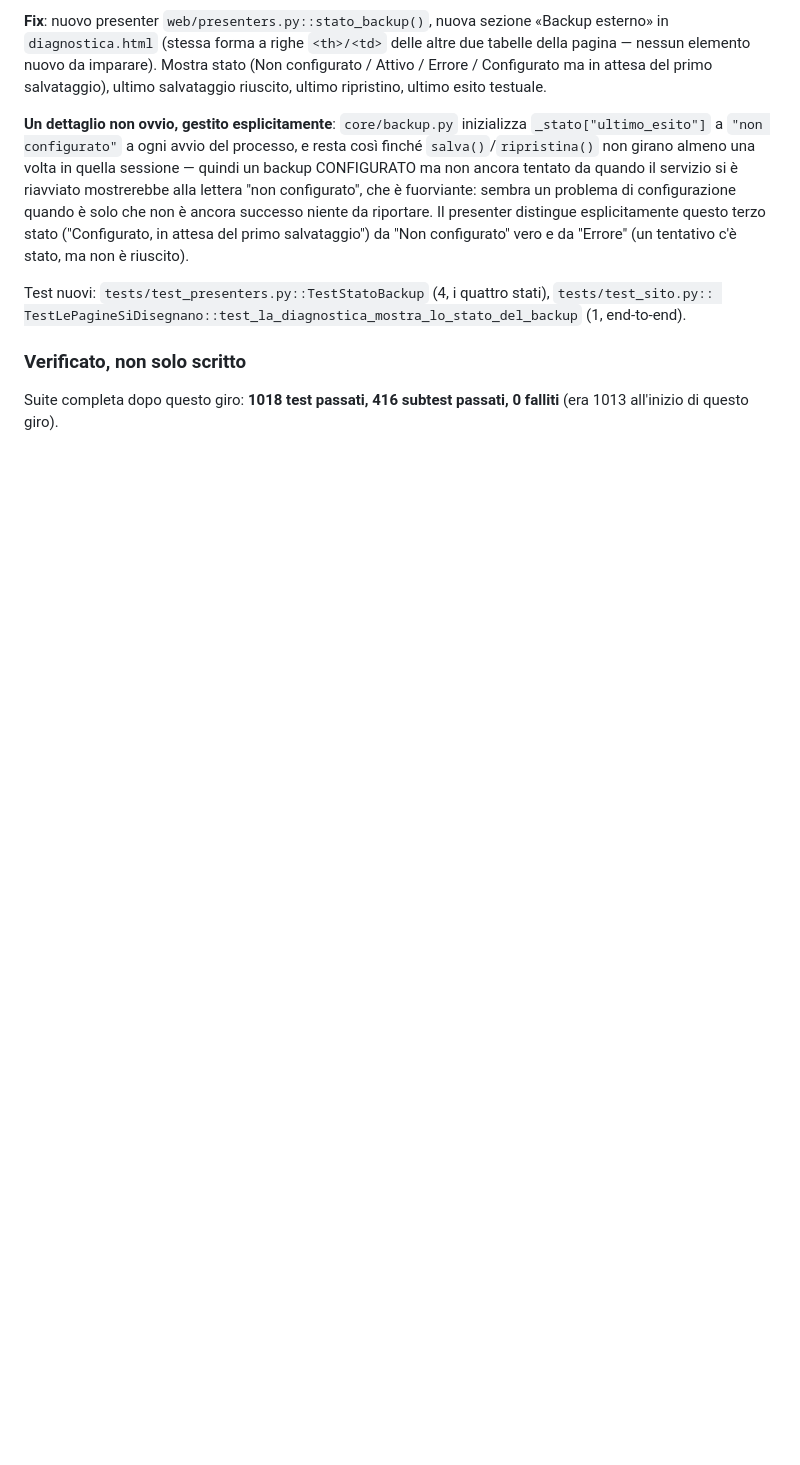
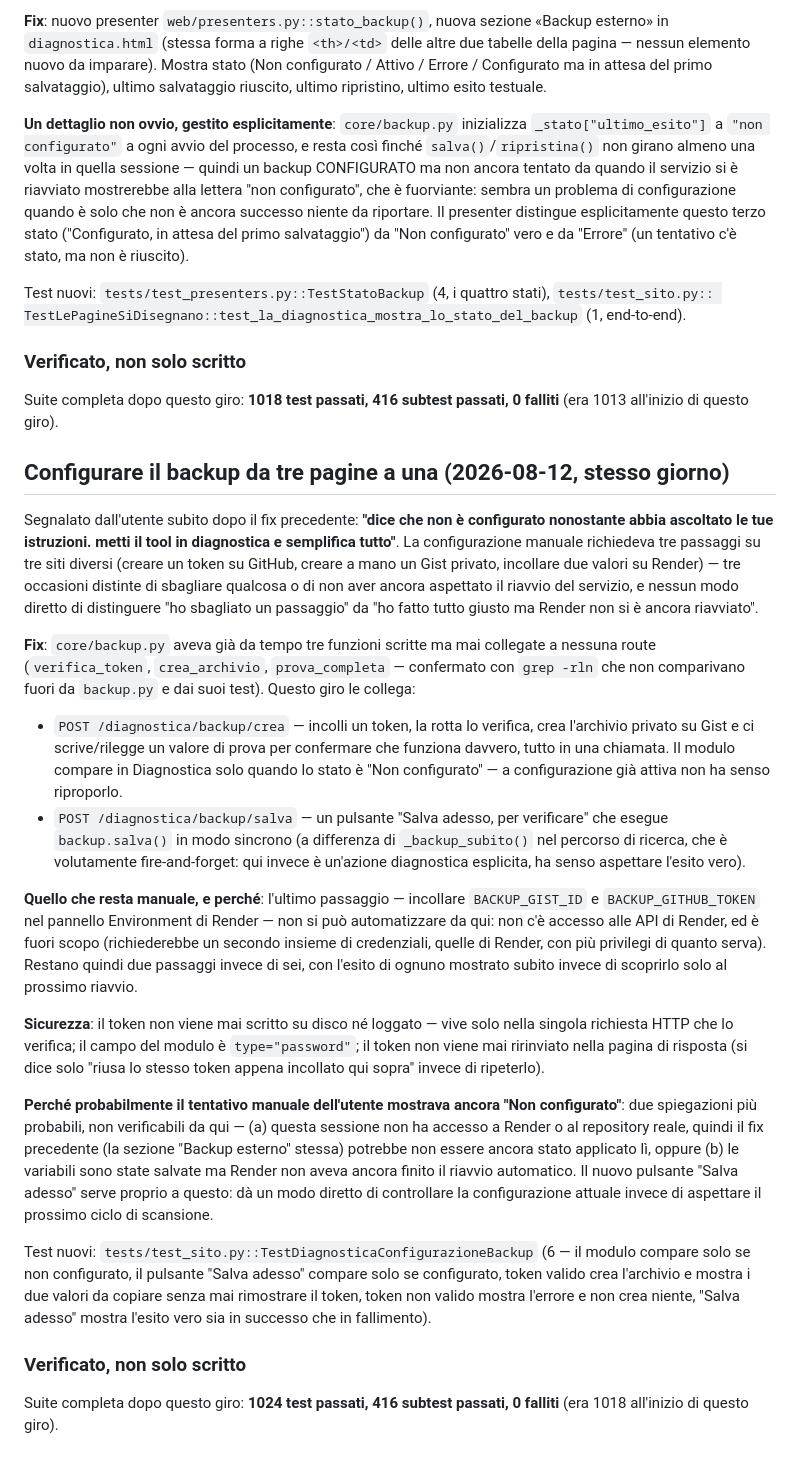
Before and after one commit to rikyroky91-commits/android-updater, a Markdown page: FONTI.md, the part around the change. GitHub-like rendering; blank space fills up the shorter version.

```diff
--- a/FONTI.md
+++ b/FONTI.md
@@ -1994,3 +1994,68 @@ TestLePagineSiDisegnano::test_la_diagnostica_mostra_lo_stato_del_backup`
 
 Suite completa dopo questo giro: **1018 test passati, 416 subtest
 passati, 0 falliti** (era 1013 all'inizio di questo giro).
+
+## Configurare il backup da tre pagine a una (2026-08-12, stesso giorno)
+
+Segnalato dall'utente subito dopo il fix precedente: **"dice che non è
+configurato nonostante abbia ascoltato le tue istruzioni. metti il tool
+in diagnostica e semplifica tutto"**. La configurazione manuale
+richiedeva tre passaggi su tre siti diversi (creare un token su GitHub,
+creare a mano un Gist privato, incollare due valori su Render) — tre
+occasioni distinte di sbagliare qualcosa o di non aver ancora aspettato
+il riavvio del servizio, e nessun modo diretto di distinguere "ho
+sbagliato un passaggio" da "ho fatto tutto giusto ma Render non si è
+ancora riavviato".
+
+**Fix**: `core/backup.py` aveva già da tempo tre funzioni scritte ma mai
+collegate a nessuna route (`verifica_token`, `crea_archivio`,
+`prova_completa` — confermato con `grep -rln` che non comparivano fuori
+da `backup.py` e dai suoi test). Questo giro le collega:
+
+- `POST /diagnostica/backup/crea` — incolli un token, la rotta lo
+  verifica, crea l'archivio privato su Gist e ci scrive/rilegge un
+  valore di prova per confermare che funziona davvero, tutto in una
+  chiamata. Il modulo compare in Diagnostica solo quando lo stato è
+  "Non configurato" — a configurazione già attiva non ha senso
+  riproporlo.
+- `POST /diagnostica/backup/salva` — un pulsante "Salva adesso, per
+  verificare" che esegue `backup.salva()` in modo sincrono (a differenza
+  di `_backup_subito()` nel percorso di ricerca, che è volutamente
+  fire-and-forget: qui invece è un'azione diagnostica esplicita, ha
+  senso aspettare l'esito vero).
+
+**Quello che resta manuale, e perché**: l'ultimo passaggio — incollare
+`BACKUP_GIST_ID` e `BACKUP_GITHUB_TOKEN` nel pannello Environment di
+Render — non si può automatizzare da qui: non c'è accesso alle API di
+Render, ed è fuori scopo (richiederebbe un secondo insieme di
+credenziali, quelle di Render, con più privilegi di quanto serva).
+Restano quindi due passaggi invece di sei, con l'esito di ognuno
+mostrato subito invece di scoprirlo solo al prossimo riavvio.
+
+**Sicurezza**: il token non viene mai scritto su disco né loggato —
+vive solo nella singola richiesta HTTP che lo verifica; il campo del
+modulo è `type="password"`; il token non viene mai ririnviato nella
+pagina di risposta (si dice solo "riusa lo stesso token appena
+incollato qui sopra" invece di ripeterlo).
+
+**Perché probabilmente il tentativo manuale dell'utente mostrava
+ancora "Non configurato"**: due spiegazioni più probabili, non
+verificabili da qui — (a) questa sessione non ha accesso a Render o al
+repository reale, quindi il fix precedente (la sezione "Backup
+esterno" stessa) potrebbe non essere ancora stato applicato lì, oppure
+(b) le variabili sono state salvate ma Render non aveva ancora finito
+il riavvio automatico. Il nuovo pulsante "Salva adesso" serve proprio a
+questo: dà un modo diretto di controllare la configurazione attuale
+invece di aspettare il prossimo ciclo di scansione.
+
+Test nuovi: `tests/test_sito.py::TestDiagnosticaConfigurazioneBackup`
+(6 — il modulo compare solo se non configurato, il pulsante "Salva
+adesso" compare solo se configurato, token valido crea l'archivio e
+mostra i due valori da copiare senza mai rimostrare il token, token
+non valido mostra l'errore e non crea niente, "Salva adesso" mostra
+l'esito vero sia in successo che in fallimento).
+
+### Verificato, non solo scritto
+
+Suite completa dopo questo giro: **1024 test passati, 416 subtest
+passati, 0 falliti** (era 1018 all'inizio di questo giro).
```
Also changed, not shown: passaggio-consegne-v58.md (added, +481 -0 lines).
